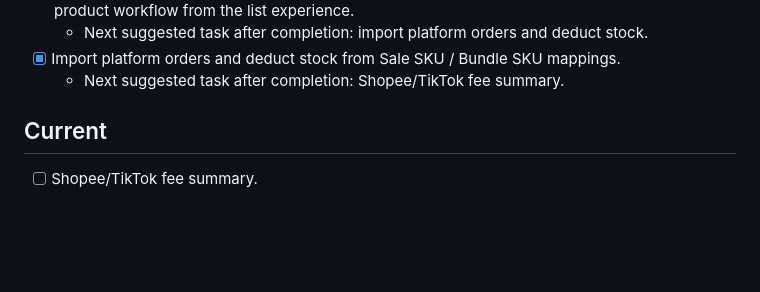
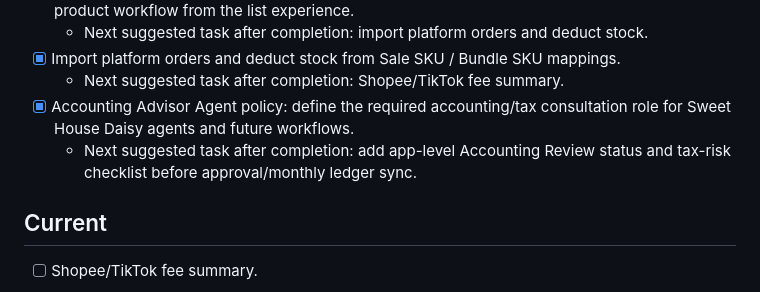
Before and after one commit to thewinwebdevelop/mini-accounting, a Markdown page: docs/feature-checklist.md, the part around the change. Drawn GitHub-style; blank space fills up the shorter version.

Commit message:
Add accounting advisor agent policy

```diff
--- a/docs/feature-checklist.md
+++ b/docs/feature-checklist.md
@@ -36,6 +36,8 @@
   - Next suggested task after completion: import platform orders and deduct stock.
 - [x] Import platform orders and deduct stock from Sale SKU / Bundle SKU mappings.
   - Next suggested task after completion: Shopee/TikTok fee summary.
+- [x] Accounting Advisor Agent policy: define the required accounting/tax consultation role for Sweet House Daisy agents and future workflows.
+  - Next suggested task after completion: add app-level Accounting Review status and tax-risk checklist before approval/monthly ledger sync.
 
 ## Current
 
```
Also changed, not shown: docs/accounting-advisor-agent-policy.md (added, +141 -0 lines), 1 other file.
